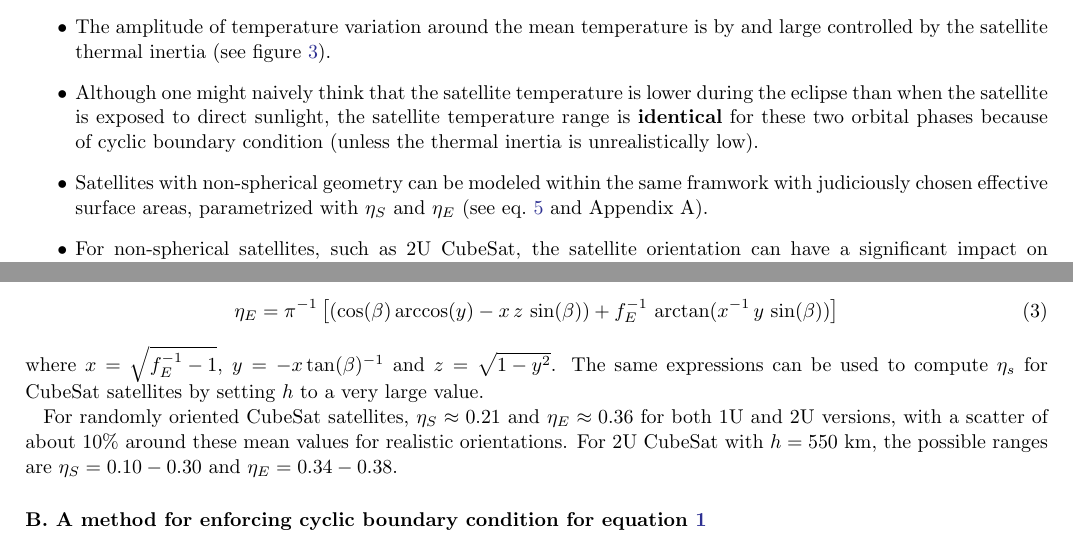
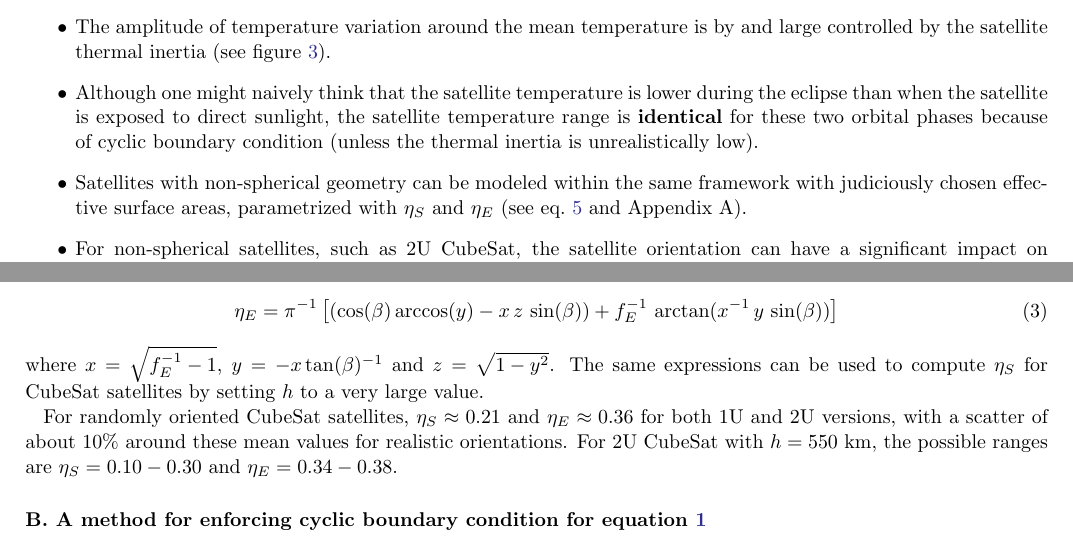
Before and after one commit to ivezic/CubeSats, a LaTeX paper (latex/transient.tex): two parts of pages 10 and 11 of 11, joined at a grey line, cut so that both start at the same text. Compiled offline with pdfLaTeX.

Commit message:
minor typo

```diff
--- a/latex/transient.tex
+++ b/latex/transient.tex
@@ -639,7 +639,7 @@ more detailed studies with numerical tools, include:
     than when the satellite is exposed to direct sunlight, the satellite temperature range is {\bf identical}
     for these two orbital phases because of cyclic boundary condition (unless the thermal inertia
     is unrealistically low).
-\item Satellites with non-spherical geometry can be modeled within the same framwork with
+\item Satellites with non-spherical geometry can be modeled within the same framework with
     judiciously chosen effective surface areas, parametrized with $\eta_S$ and $\eta_E$
     (see eq.~\ref{eq:Qsun} and Appendix A).
 \item For non-spherical satellites, such as 2U CubeSat, the satellite orientation can have a
@@ -700,7 +700,7 @@ for $|\beta|\le\arccos(\sqrt{f_E})$, and otherwise
             \eta_E  = \pi^{-1} \left[ \left( \cos(\beta)\arccos(y) - x \,z \, \sin(\beta) \right) + f_E^{-1} \, \arctan(x^{-1} \, y \, \sin(\beta)) \right]
 }
 where $x=\sqrt{f_E^{-1}-1}$, $y=-x\tan(\beta)^{-1}$ and $z=\sqrt{1-y^2}$. The same expressions can
-be used to compute $\eta_s$ for CubeSat satellites by setting $h$ to a very large value.
+be used to compute $\eta_S$ for CubeSat satellites by setting $h$ to a very large value.
 
 For randomly oriented CubeSat satellites, $\eta_S \approx 0.21$ and $\eta_E \approx 0.36$ for both 1U and 2U versions,
 with a scatter of about 10\% around these mean values for realistic orientations. For 2U CubeSat
```
Also changed, not shown: latex/transient.pdf.
